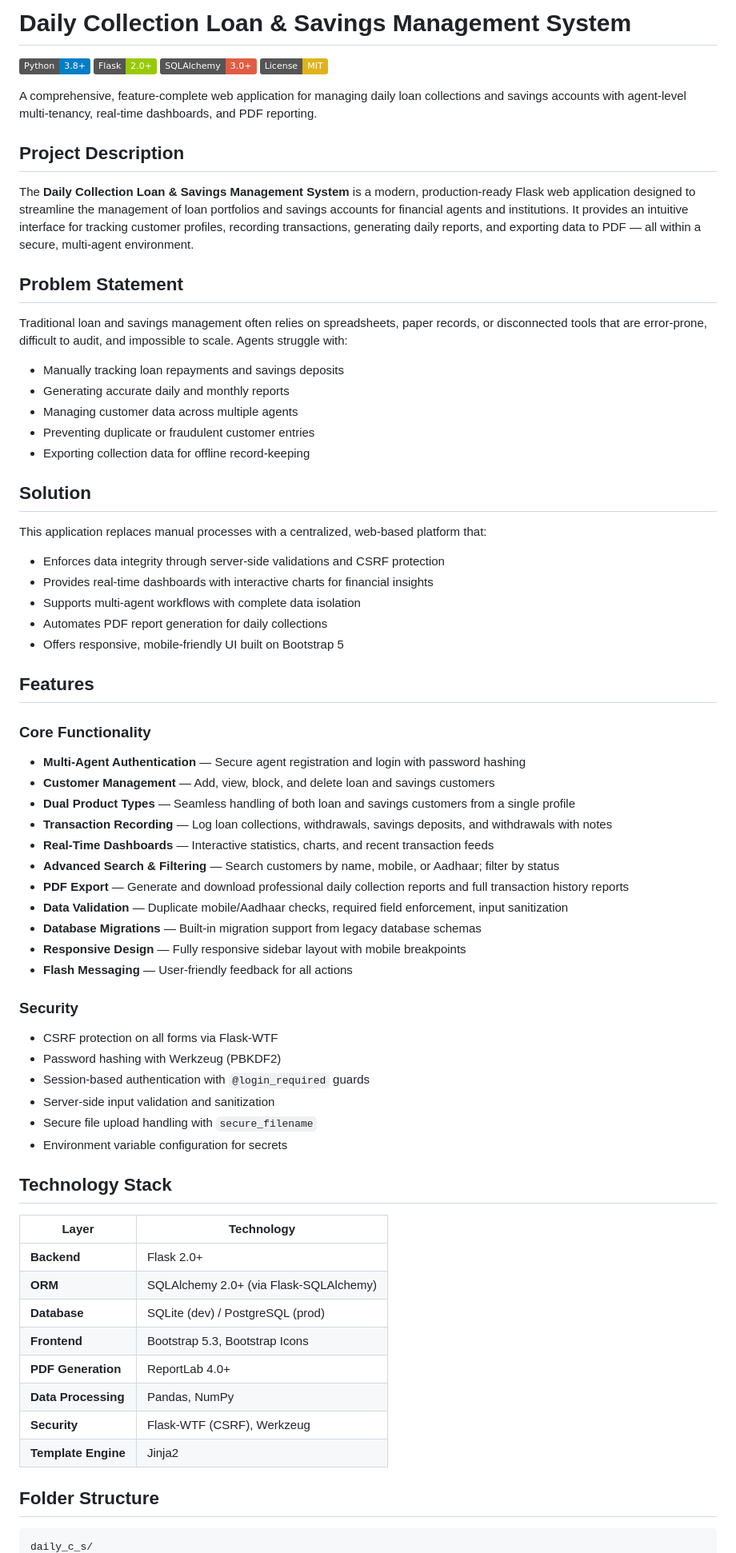
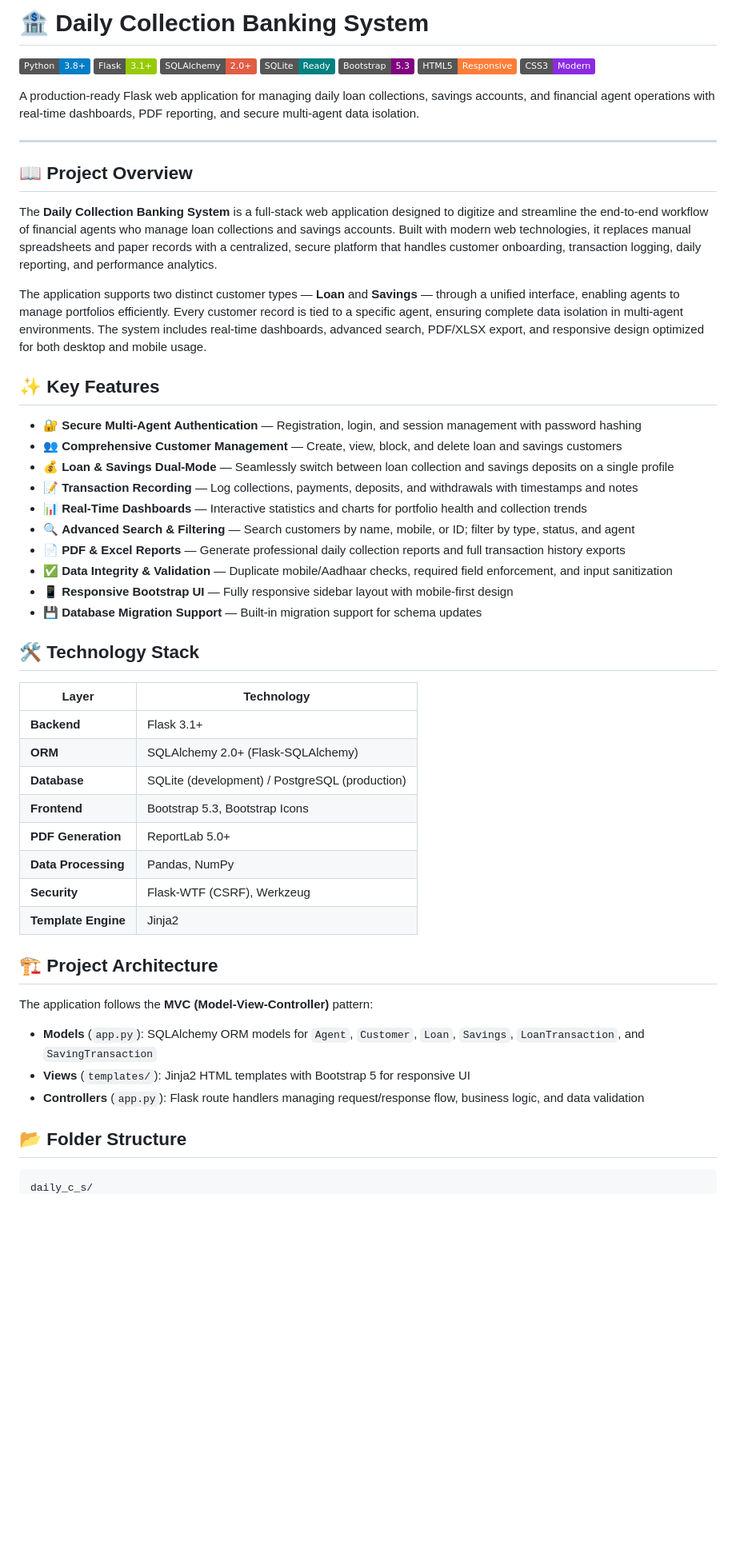
Before and after one commit to deshmukhsanket29/dailycollection, a Markdown page: README.md, the part around one of its changes. Shown at 80% size. Rendered like a GitHub page; badges without logos; blank space fills up the shorter version.

Commit message:
Update professional README

````diff
--- a/README.md
+++ b/README.md
@@ -1,73 +1,58 @@
-# Daily Collection Loan & Savings Management System
+# 🏦 Daily Collection Banking System
 
 ![Python](https://img.shields.io/badge/Python-3.8%2B-blue)
-![Flask](https://img.shields.io/badge/Flask-2.0%2B-green)
-![SQLAlchemy](https://img.shields.io/badge/SQLAlchemy-3.0%2B-red)
-![License](https://img.shields.io/badge/License-MIT-yellow)
+![Flask](https://img.shields.io/badge/Flask-3.1%2B-green)
+![SQLAlchemy](https://img.shields.io/badge/SQLAlchemy-2.0%2B-red)
+![SQLite](https://img.shields.io/badge/SQLite-Ready-teal)
+![Bootstrap](https://img.shields.io/badge/Bootstrap-5.3-purple)
+![HTML5](https://img.shields.io/badge/HTML5-Responsive-orange)
+![CSS3](https://img.shields.io/badge/CSS3-Modern-blueviolet)
 
-A comprehensive, feature-complete web application for managing daily loan collections and savings accounts with agent-level multi-tenancy, real-time dashboards, and PDF reporting.
+A production-ready Flask web application for managing daily loan collections, savings accounts, and financial agent operations with real-time dashboards, PDF reporting, and secure multi-agent data isolation.
 
-## Project Description
+---
 
-The **Daily Collection Loan & Savings Management System** is a modern, production-ready Flask web application designed to streamline the management of loan portfolios and savings accounts for financial agents and institutions. It provides an intuitive interface for tracking customer profiles, recording transactions, generating daily reports, and exporting data to PDF — all within a secure, multi-agent environment.
+## 📖 Project Overview
 
-## Problem Statement
+The **Daily Collection Banking System** is a full-stack web application designed to digitize and streamline the end-to-end workflow of financial agents who manage loan collections and savings accounts. Built with modern web technologies, it replaces manual spreadsheets and paper records with a centralized, secure platform that handles customer onboarding, transaction logging, daily reporting, and performance analytics.
 
-Traditional loan and savings management often relies on spreadsheets, paper records, or disconnected tools that are error-prone, difficult to audit, and impossible to scale. Agents struggle with:
+The application supports two distinct customer types — **Loan** and **Savings** — through a unified interface, enabling agents to manage portfolios efficiently. Every customer record is tied to a specific agent, ensuring complete data isolation in multi-agent environments. The system includes real-time dashboards, advanced search, PDF/XLSX export, and responsive design optimized for both desktop and mobile usage.
 
-- Manually tracking loan repayments and savings deposits
-- Generating accurate daily and monthly reports
-- Managing customer data across multiple agents
-- Preventing duplicate or fraudulent customer entries
-- Exporting collection data for offline record-keeping
+## ✨ Key Features
 
-## Solution
+- 🔐 **Secure Multi-Agent Authentication** — Registration, login, and session management with password hashing
+- 👥 **Comprehensive Customer Management** — Create, view, block, and delete loan and savings customers
+- 💰 **Loan & Savings Dual-Mode** — Seamlessly switch between loan collection and savings deposits on a single profile
+- 📝 **Transaction Recording** — Log collections, payments, deposits, and withdrawals with timestamps and notes
+- 📊 **Real-Time Dashboards** — Interactive statistics and charts for portfolio health and collection trends
+- 🔍 **Advanced Search & Filtering** — Search customers by name, mobile, or ID; filter by type, status, and agent
+- 📄 **PDF & Excel Reports** — Generate professional daily collection reports and full transaction history exports
+- ✅ **Data Integrity & Validation** — Duplicate mobile/Aadhaar checks, required field enforcement, and input sanitization
+- 📱 **Responsive Bootstrap UI** — Fully responsive sidebar layout with mobile-first design
+- 💾 **Database Migration Support** — Built-in migration support for schema updates
 
-This application replaces manual processes with a centralized, web-based platform that:
-
-- Enforces data integrity through server-side validations and CSRF protection
-- Provides real-time dashboards with interactive charts for financial insights
-- Supports multi-agent workflows with complete data isolation
-- Automates PDF report generation for daily collections
-- Offers responsive, mobile-friendly UI built on Bootstrap 5
-
-## Features
-
-### Core Functionality
-- **Multi-Agent Authentication** — Secure agent registration and login with password hashing
-- **Customer Management** — Add, view, block, and delete loan and savings customers
-- **Dual Product Types** — Seamless handling of both loan and savings customers from a single profile
-- **Transaction Recording** — Log loan collections, withdrawals, savings deposits, and withdrawals with notes
-- **Real-Time Dashboards** — Interactive statistics, charts, and recent transaction feeds
-- **Advanced Search & Filtering** — Search customers by name, mobile, or Aadhaar; filter by status
-- **PDF Export** — Generate and download professional daily collection reports and full transaction history reports
-- **Data Validation** — Duplicate mobile/Aadhaar checks, required field enforcement, input sanitization
-- **Database Migrations** — Built-in migration support from legacy database schemas
-- **Responsive Design** — Fully responsive sidebar layout with mobile breakpoints
-- **Flash Messaging** — User-friendly feedback for all actions
-
-### Security
-- CSRF protection on all forms via Flask-WTF
-- Password hashing with Werkzeug (PBKDF2)
-- Session-based authentication with `@login_required` guards
-- Server-side input validation and sanitization
-- Secure file upload handling with `secure_filename`
-- Environment variable configuration for secrets
-
-## Technology Stack
+## 🛠 Technology Stack
 
 | Layer | Technology |
 |-------|------------|
-| **Backend** | Flask 2.0+ |
-| **ORM** | SQLAlchemy 2.0+ (via Flask-SQLAlchemy) |
-| **Database** | SQLite (dev) / PostgreSQL (prod) |
+| **Backend** | Flask 3.1+ |
+| **ORM** | SQLAlchemy 2.0+ (Flask-SQLAlchemy) |
+| **Database** | SQLite (development) / PostgreSQL (production) |
 | **Frontend** | Bootstrap 5.3, Bootstrap Icons |
-| **PDF Generation** | ReportLab 4.0+ |
+| **PDF Generation** | ReportLab 5.0+ |
 | **Data Processing** | Pandas, NumPy |
 | **Security** | Flask-WTF (CSRF), Werkzeug |
 | **Template Engine** | Jinja2 |
 
-## Folder Structure
+## 🏗 Project Architecture
+
+The application follows the **MVC (Model-View-Controller)** pattern:
+
+- **Models** (`app.py`): SQLAlchemy ORM models for `Agent`, `Customer`, `Loan`, `Savings`, `LoanTransaction`, and `SavingTransaction`
+- **Views** (`templates/`): Jinja2 HTML templates with Bootstrap 5 for responsive UI
+- **Controllers** (`app.py`): Flask route handlers managing request/response flow, business logic, and data validation
+
+## 📂 Folder Structure
 
 ```
 daily_c_s/
````
Also changed, not shown: other parts of README.md (+98 -41 lines).
